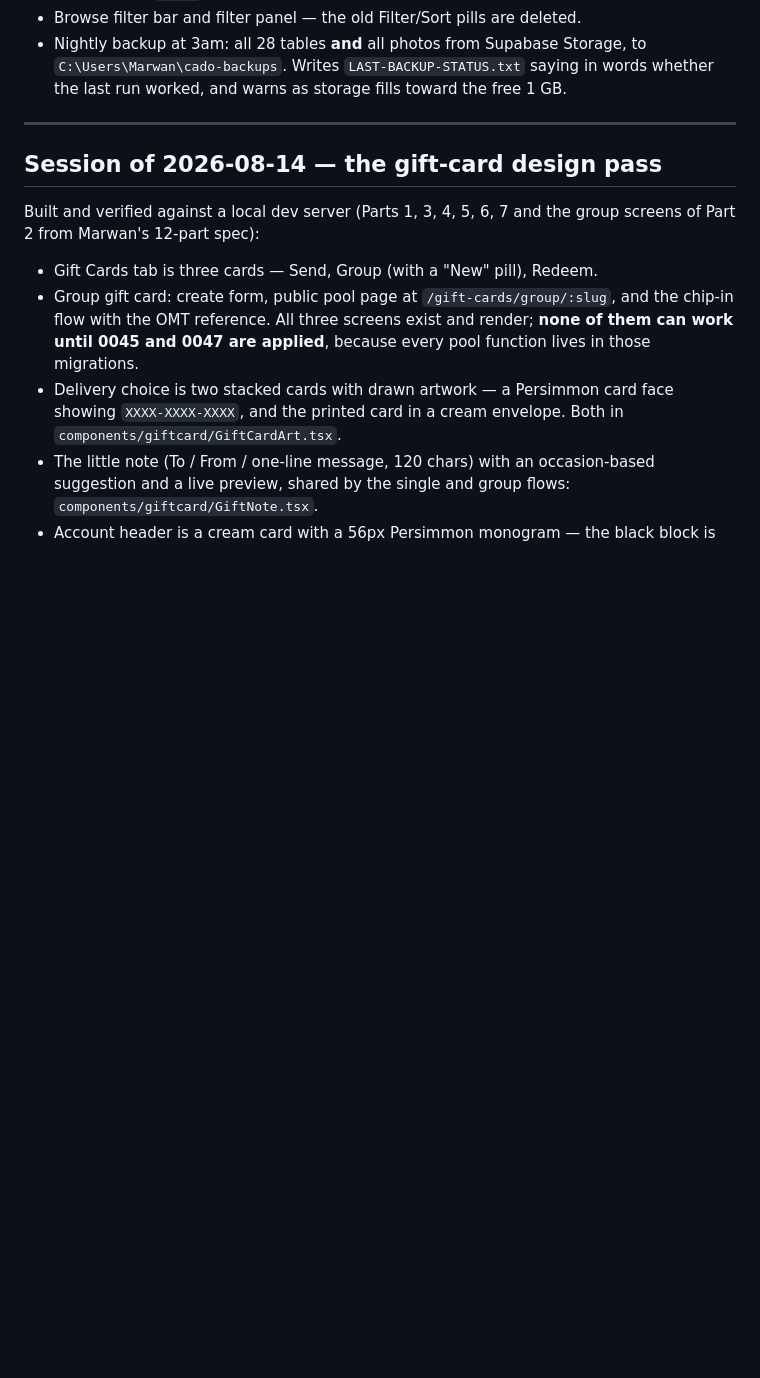
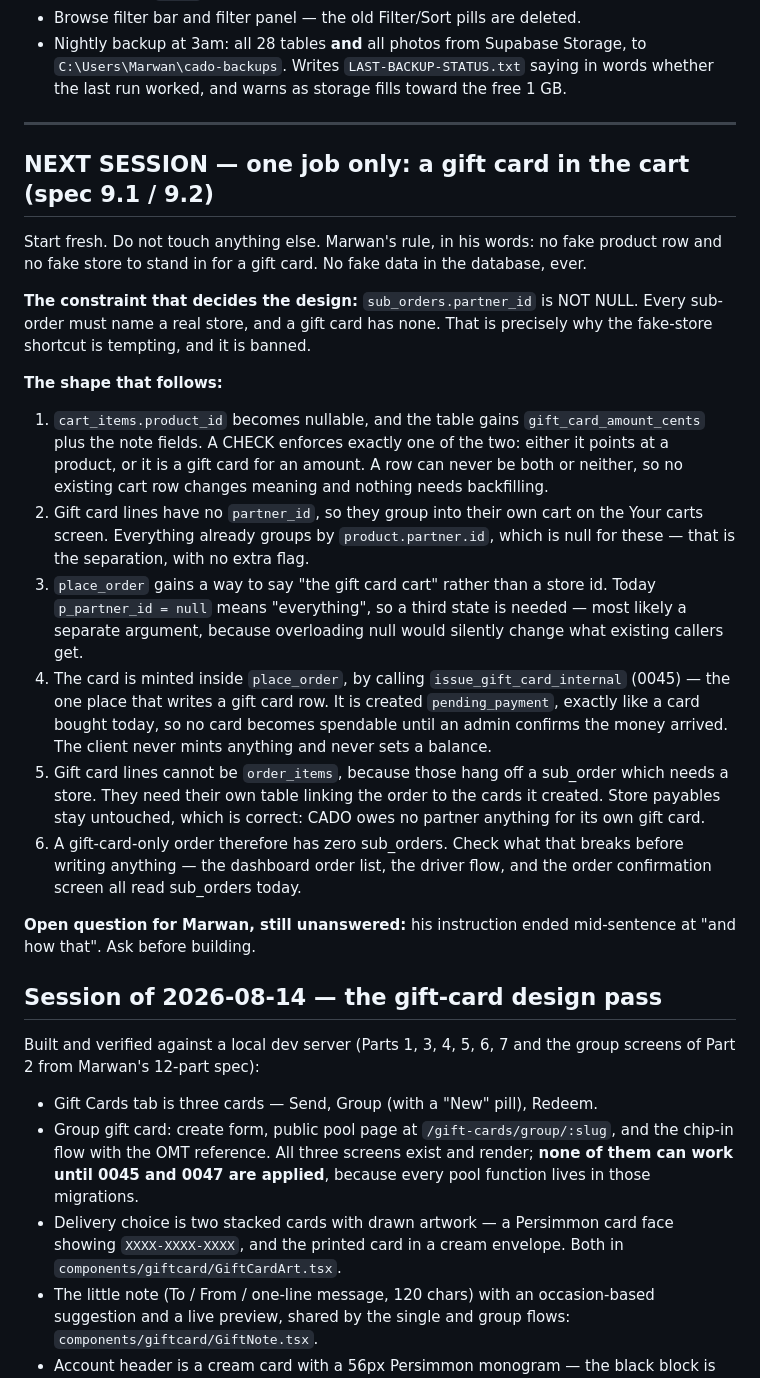
Before and after one commit to marwanfattal2010-sketch/cado, a Markdown page: HANDOFF.md, the part around the change. Rendered like a GitHub page; blank space fills up the shorter version.

Commit message:
Handoff: the plan for putting a gift card in the cart
Co-Authored-By: Claude Opus 5 <noreply@anthropic.com>

```diff
--- a/HANDOFF.md
+++ b/HANDOFF.md
@@ -32,6 +32,47 @@ Branch everything is on: `prompt-10-storefront` (also pushed to `main` and
   warns as storage fills toward the free 1 GB.
 
 ---
+
+## NEXT SESSION — one job only: a gift card in the cart (spec 9.1 / 9.2)
+
+Start fresh. Do not touch anything else. Marwan's rule, in his words: no
+fake product row and no fake store to stand in for a gift card. No fake data
+in the database, ever.
+
+**The constraint that decides the design:** `sub_orders.partner_id` is NOT
+NULL. Every sub-order must name a real store, and a gift card has none. That
+is precisely why the fake-store shortcut is tempting, and it is banned.
+
+**The shape that follows:**
+
+1. `cart_items.product_id` becomes nullable, and the table gains
+   `gift_card_amount_cents` plus the note fields. A CHECK enforces exactly
+   one of the two: either it points at a product, or it is a gift card for
+   an amount. A row can never be both or neither, so no existing cart row
+   changes meaning and nothing needs backfilling.
+2. Gift card lines have no `partner_id`, so they group into their own cart
+   on the Your carts screen. Everything already groups by
+   `product.partner.id`, which is null for these — that is the separation,
+   with no extra flag.
+3. `place_order` gains a way to say "the gift card cart" rather than a store
+   id. Today `p_partner_id = null` means "everything", so a third state is
+   needed — most likely a separate argument, because overloading null would
+   silently change what existing callers get.
+4. The card is minted inside `place_order`, by calling
+   `issue_gift_card_internal` (0045) — the one place that writes a gift card
+   row. It is created `pending_payment`, exactly like a card bought today,
+   so no card becomes spendable until an admin confirms the money arrived.
+   The client never mints anything and never sets a balance.
+5. Gift card lines cannot be `order_items`, because those hang off a
+   sub_order which needs a store. They need their own table linking the
+   order to the cards it created. Store payables stay untouched, which is
+   correct: CADO owes no partner anything for its own gift card.
+6. A gift-card-only order therefore has zero sub_orders. Check what that
+   breaks before writing anything — the dashboard order list, the driver
+   flow, and the order confirmation screen all read sub_orders today.
+
+**Open question for Marwan, still unanswered:** his instruction ended
+mid-sentence at "and how that". Ask before building.
 
 ## Session of 2026-08-14 — the gift-card design pass
 
```
